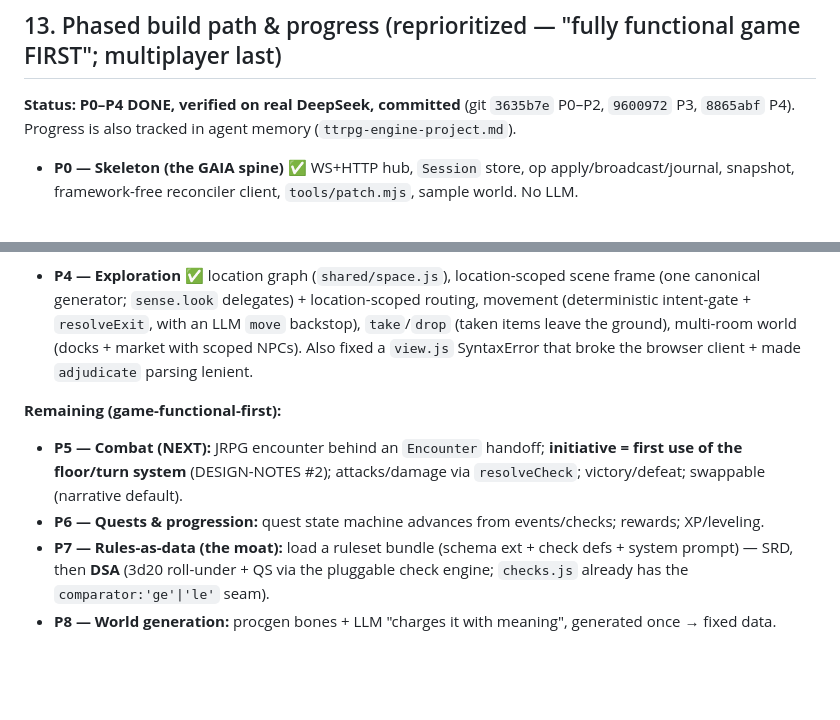
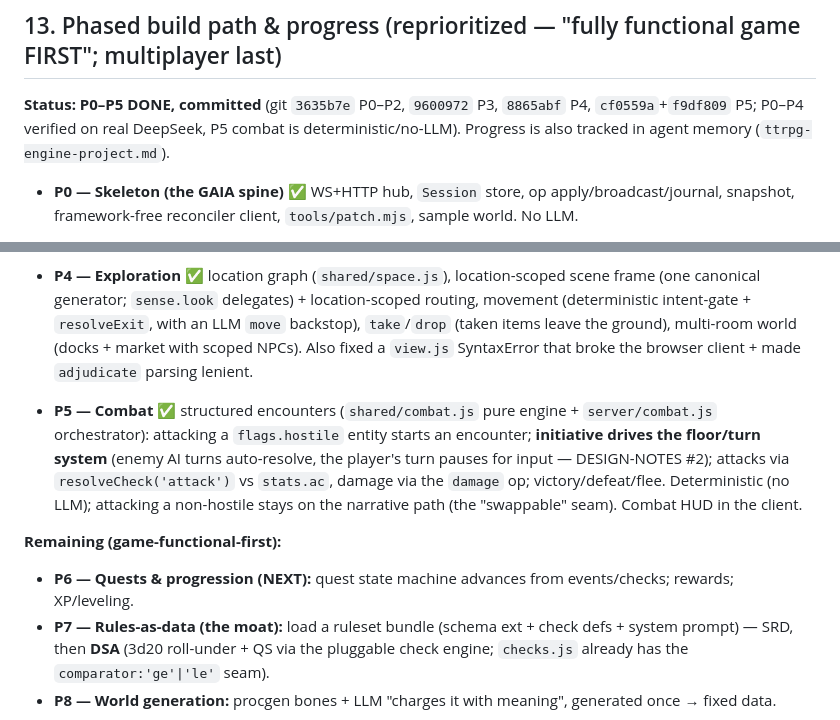
Before and after one commit to pascaldisse/ttrpg-engine, a Markdown page: PROTOTYPE-SPEC.md, 2 parts joined by grey strips. Drawn GitHub-style; blank space fills up the shorter version.

Commit message:
docs: mark P5 (combat) done in spec roadmap
Co-Authored-By: Claude Opus 4.8 <noreply@anthropic.com>

```diff
--- a/PROTOTYPE-SPEC.md
+++ b/PROTOTYPE-SPEC.md
@@ -298,8 +298,9 @@ iterating.
 
 ## 13. Phased build path & progress (reprioritized — "fully functional game FIRST"; multiplayer last)
 
-**Status: P0–P4 DONE, verified on real DeepSeek, committed** (git `3635b7e` P0–P2, `9600972` P3, `8865abf` P4).
-Progress is also tracked in agent memory (`ttrpg-engine-project.md`).
+**Status: P0–P5 DONE, committed** (git `3635b7e` P0–P2, `9600972` P3, `8865abf` P4, `cf0559a`+`f9df809` P5;
+P0–P4 verified on real DeepSeek, P5 combat is deterministic/no-LLM). Progress is also tracked in agent
+memory (`ttrpg-engine-project.md`).
 
 - **P0 — Skeleton (the GAIA spine) ✅** WS+HTTP hub, `Session` store, op apply/broadcast/journal, snapshot,
   framework-free reconciler client, `tools/patch.mjs`, sample world. No LLM.
@@ -318,10 +319,14 @@ Progress is also tracked in agent memory (`ttrpg-engine-project.md`).
   LLM `move` backstop), `take`/`drop` (taken items leave the ground), multi-room world (docks + market with scoped
   NPCs). Also fixed a `view.js` SyntaxError that broke the browser client + made `adjudicate` parsing lenient.
 
+- **P5 — Combat ✅** structured encounters (`shared/combat.js` pure engine + `server/combat.js` orchestrator):
+  attacking a `flags.hostile` entity starts an encounter; **initiative drives the floor/turn system** (enemy
+  AI turns auto-resolve, the player's turn pauses for input — DESIGN-NOTES #2); attacks via `resolveCheck('attack')`
+  vs `stats.ac`, damage via the `damage` op; victory/defeat/flee. Deterministic (no LLM); attacking a
+  non-hostile stays on the narrative path (the "swappable" seam). Combat HUD in the client.
+
 **Remaining (game-functional-first):**
-- **P5 — Combat (NEXT):** JRPG encounter behind an `Encounter` handoff; **initiative = first use of the floor/turn system**
-  (DESIGN-NOTES #2); attacks/damage via `resolveCheck`; victory/defeat; swappable (narrative default).
-- **P6 — Quests & progression:** quest state machine advances from events/checks; rewards; XP/leveling.
+- **P6 — Quests & progression (NEXT):** quest state machine advances from events/checks; rewards; XP/leveling.
 - **P7 — Rules-as-data (the moat):** load a ruleset bundle (schema ext + check defs + system prompt) — SRD, then
   **DSA** (3d20 roll-under + QS via the pluggable check engine; `checks.js` already has the `comparator:'ge'|'le'` seam).
 - **P8 — World generation:** procgen bones + LLM "charges it with meaning", generated once → fixed data.
```
